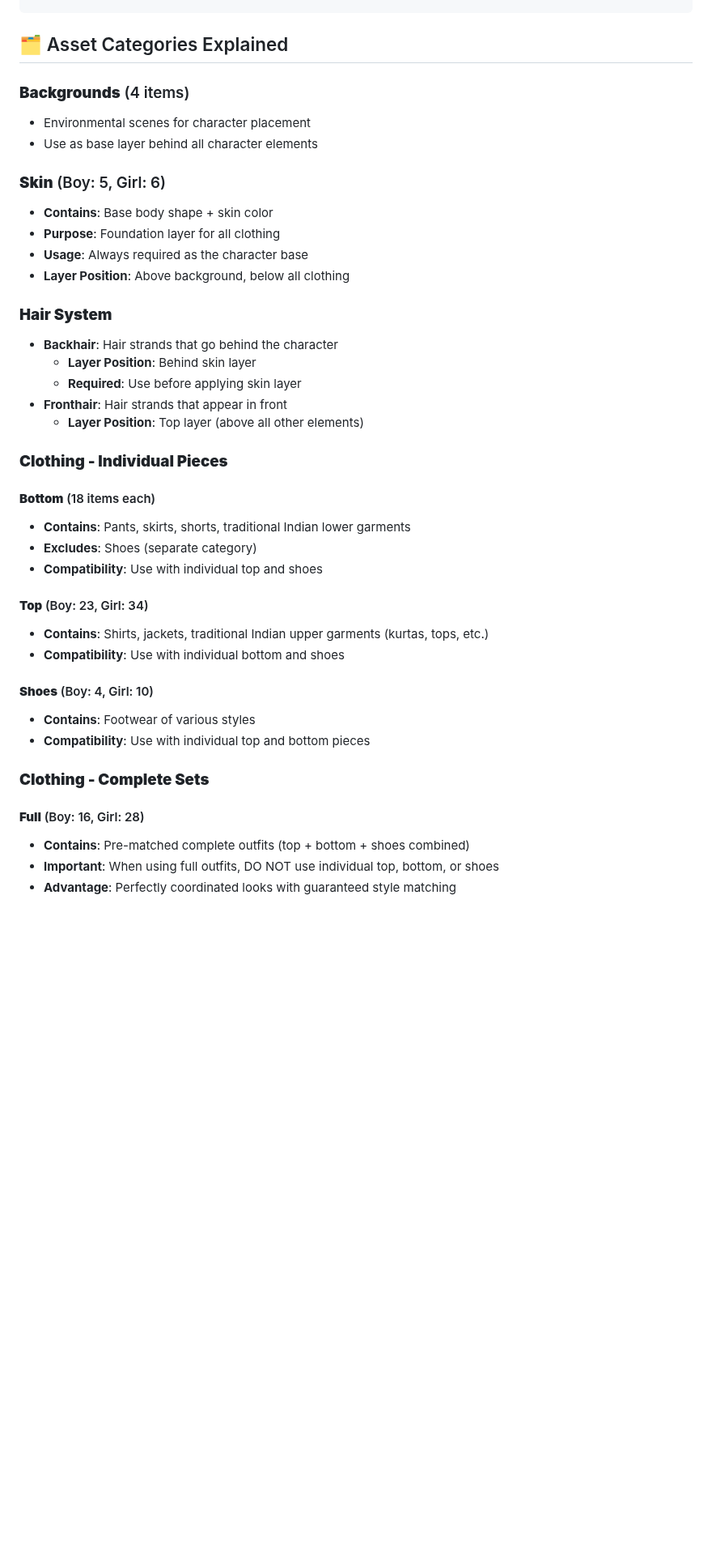
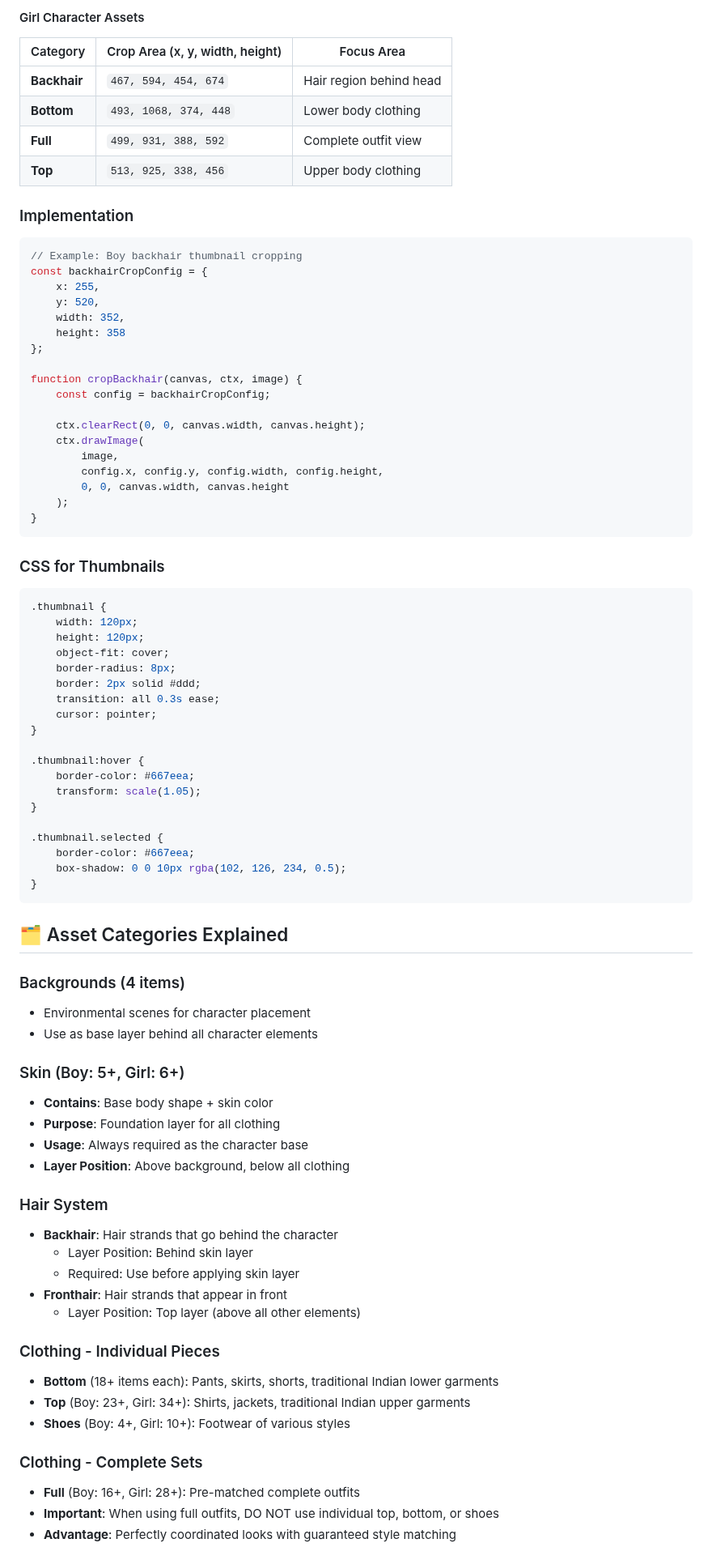
Before and after one commit to XChirxg/db, a Markdown page: readme.md, the part around one of its changes. Shown at 81% size. GitHub-like rendering; blank space fills up the shorter version.

````diff
--- a/readme.md
+++ b/readme.md
@@ -38,41 +59,85 @@ Repository: https://github.com/xchirxg/db
+#### Girl Character Assets
+
+| Category | Crop Area (x, y, width, height) | Focus Area |
+|----------|--------------------------------|------------|
+| **Backhair** | `467, 594, 454, 674` | Hair region behind head |
+| **Bottom** | `493, 1068, 374, 448` | Lower body clothing |
+| **Full** | `499, 931, 388, 592` | Complete outfit view |
+| **Top** | `513, 925, 338, 456` | Upper body clothing |
+
+### Implementation
+
+```javascript
+// Example: Boy backhair thumbnail cropping
+const backhairCropConfig = {
+    x: 255,
+    y: 520,
+    width: 352,
+    height: 358
+};
+
+function cropBackhair(canvas, ctx, image) {
+    const config = backhairCropConfig;
+
+    ctx.clearRect(0, 0, canvas.width, canvas.height);
+    ctx.drawImage(
+        image,
+        config.x, config.y, config.width, config.height,
+        0, 0, canvas.width, canvas.height
+    );
+}
+```
+
+### CSS for Thumbnails
+
+```css
+.thumbnail {
+    width: 120px;
+    height: 120px;
+    object-fit: cover;
+    border-radius: 8px;
+    border: 2px solid #ddd;
+    transition: all 0.3s ease;
+    cursor: pointer;
+}
+
+.thumbnail:hover {
+    border-color: #667eea;
+    transform: scale(1.05);
+}
+
+.thumbnail.selected {
+    border-color: #667eea;
+    box-shadow: 0 0 10px rgba(102, 126, 234, 0.5);
+}
+```
+
 ## 🗂️ Asset Categories Explained
 
-### **Backgrounds** (4 items)
+### Backgrounds (4 items)
 - Environmental scenes for character placement
 - Use as base layer behind all character elements
 
-### **Skin** (Boy: 5, Girl: 6)
+### Skin (Boy: 5+, Girl: 6+)
 - **Contains**: Base body shape + skin color
 - **Purpose**: Foundation layer for all clothing
 - **Usage**: Always required as the character base
 - **Layer Position**: Above background, below all clothing
 
-### **Hair System**
+### Hair System
 - **Backhair**: Hair strands that go behind the character
-  - **Layer Position**: Behind skin layer
-  - **Required**: Use before applying skin layer
+  - Layer Position: Behind skin layer
+  - Required: Use before applying skin layer
 - **Fronthair**: Hair strands that appear in front
-  - **Layer Position**: Top layer (above all other elements)
+  - Layer Position: Top layer (above all other elements)
 
-### **Clothing - Individual Pieces**
+### Clothing - Individual Pieces
+- **Bottom** (18+ items each): Pants, skirts, shorts, traditional Indian lower garments
+- **Top** (Boy: 23+, Girl: 34+): Shirts, jackets, traditional Indian upper garments
+- **Shoes** (Boy: 4+, Girl: 10+): Footwear of various styles
 
-#### **Bottom** (18 items each)
-- **Contains**: Pants, skirts, shorts, traditional Indian lower garments
-- **Excludes**: Shoes (separate category)
-- **Compatibility**: Use with individual top and shoes
-
-#### **Top** (Boy: 23, Girl: 34)
-- **Contains**: Shirts, jackets, traditional Indian upper garments (kurtas, tops, etc.)
-- **Compatibility**: Use with individual bottom and shoes
-
-#### **Shoes** (Boy: 4, Girl: 10)
-- **Contains**: Footwear of various styles
-- **Compatibility**: Use with individual top and bottom pieces
-
-### **Clothing - Complete Sets**
-
-#### **Full** (Boy: 16, Girl: 28)
-- **Contains**: Pre-matched complete outfits (top + bottom + shoes combined)
+### Clothing - Complete Sets
+- **Full** (Boy: 16+, Girl: 28+): Pre-matched complete outfits
 - **Important**: When using full outfits, DO NOT use individual top, bottom, or shoes
 - **Advantage**: Perfectly coordinated looks with guaranteed style matching
 
````
Also changed, not shown: other parts of readme.md (+174 -75 lines).
